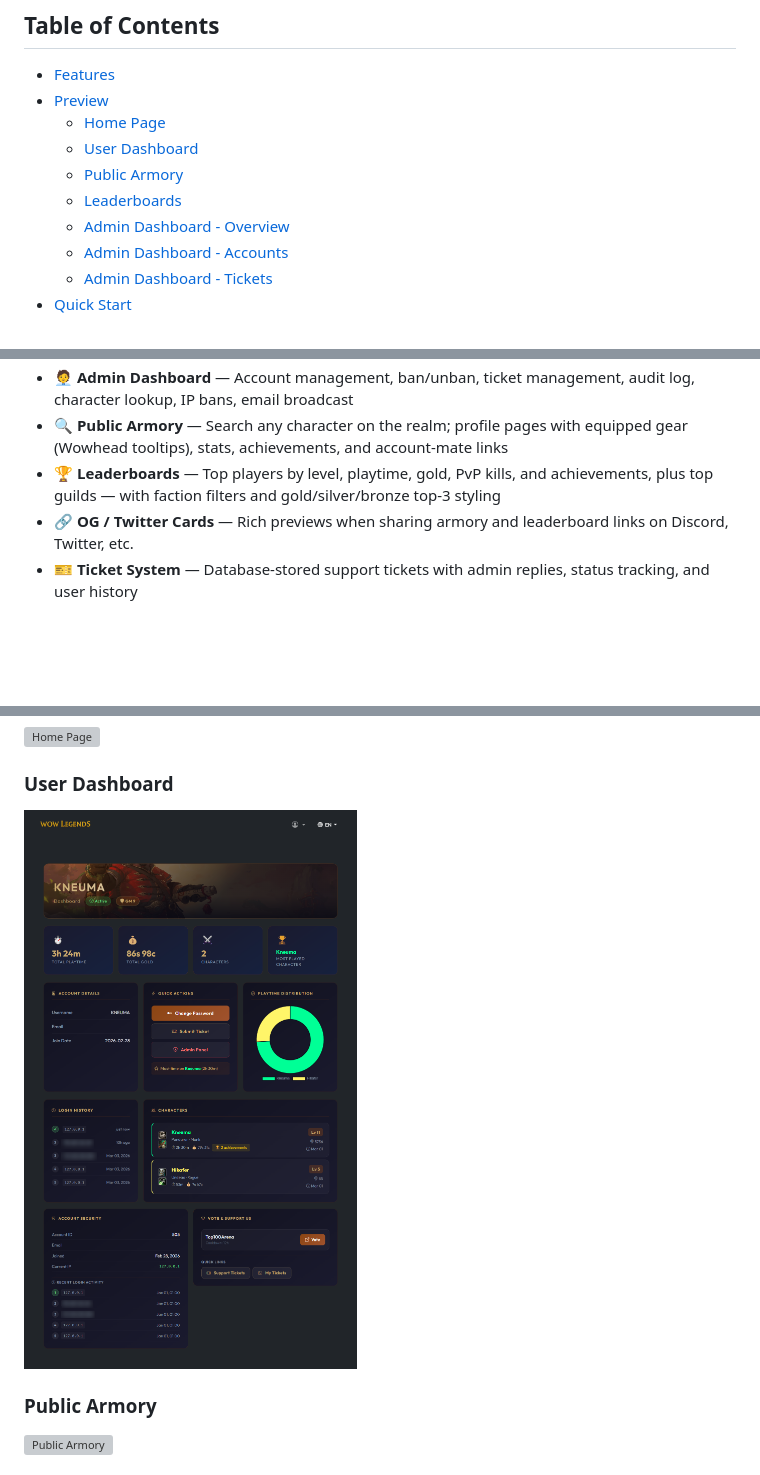
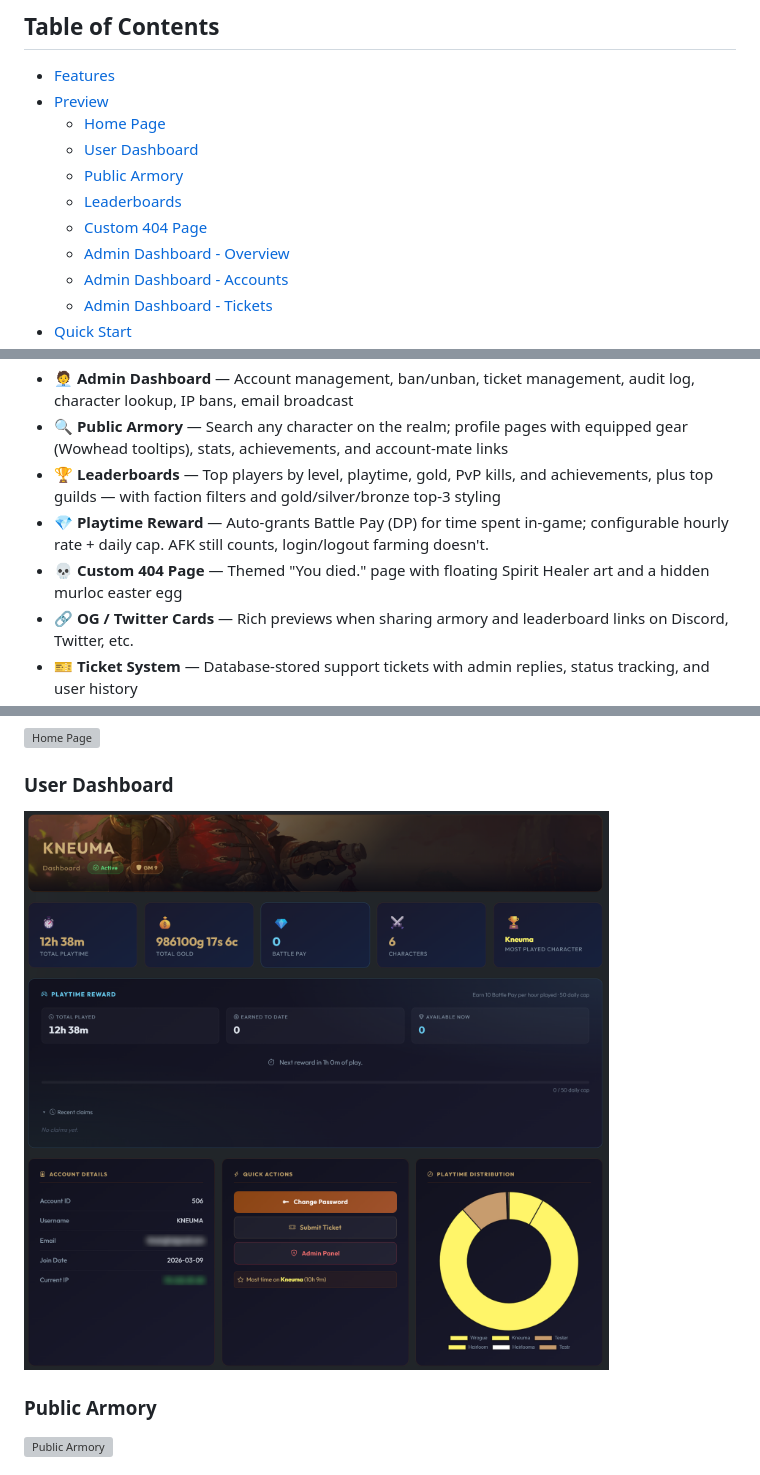
Before and after one commit to timoinglin/wow-mop-registration, a Markdown page: README.md, 3 parts joined by grey strips. Rendered like a GitHub page; pictures changed too: assets/img/screenshots/user.png; blank space fills up the shorter version; grey boxes are pictures that could not be loaded.

```diff
--- a/README.md
+++ b/README.md
@@ -14,6 +14,7 @@ A complete, secure, and modern registration portal for **World of Warcraft: Mist
   - [User Dashboard](#user-dashboard)
   - [Public Armory](#public-armory)
   - [Leaderboards](#leaderboards)
+  - [Custom 404 Page](#custom-404-page)
   - [Admin Dashboard - Overview](#admin-dashboard---overview)
   - [Admin Dashboard - Accounts](#admin-dashboard---accounts)
   - [Admin Dashboard - Tickets](#admin-dashboard---tickets)
@@ -54,6 +55,8 @@ A complete, secure, and modern registration portal for **World of Warcraft: Mist
 - 🧑‍💼 **Admin Dashboard** — Account management, ban/unban, ticket management, audit log, character lookup, IP bans, email broadcast
 - 🔍 **Public Armory** — Search any character on the realm; profile pages with equipped gear (Wowhead tooltips), stats, achievements, and account-mate links
 - 🏆 **Leaderboards** — Top players by level, playtime, gold, PvP kills, and achievements, plus top guilds — with faction filters and gold/silver/bronze top-3 styling
+- 💎 **Playtime Reward** — Auto-grants Battle Pay (DP) for time spent in-game; configurable hourly rate + daily cap. AFK still counts, login/logout farming doesn't.
+- 💀 **Custom 404 Page** — Themed "You died." page with floating Spirit Healer art and a hidden murloc easter egg
 - 🔗 **OG / Twitter Cards** — Rich previews when sharing armory and leaderboard links on Discord, Twitter, etc.
 - 🎫 **Ticket System** — Database-stored support tickets with admin replies, status tracking, and user history
 - 📰 **News & FAQ** — Configurable news section and FAQ accordion on the home page
```
Also changed, not shown: other parts of README.md (+6 -1 lines), 10 other files.
